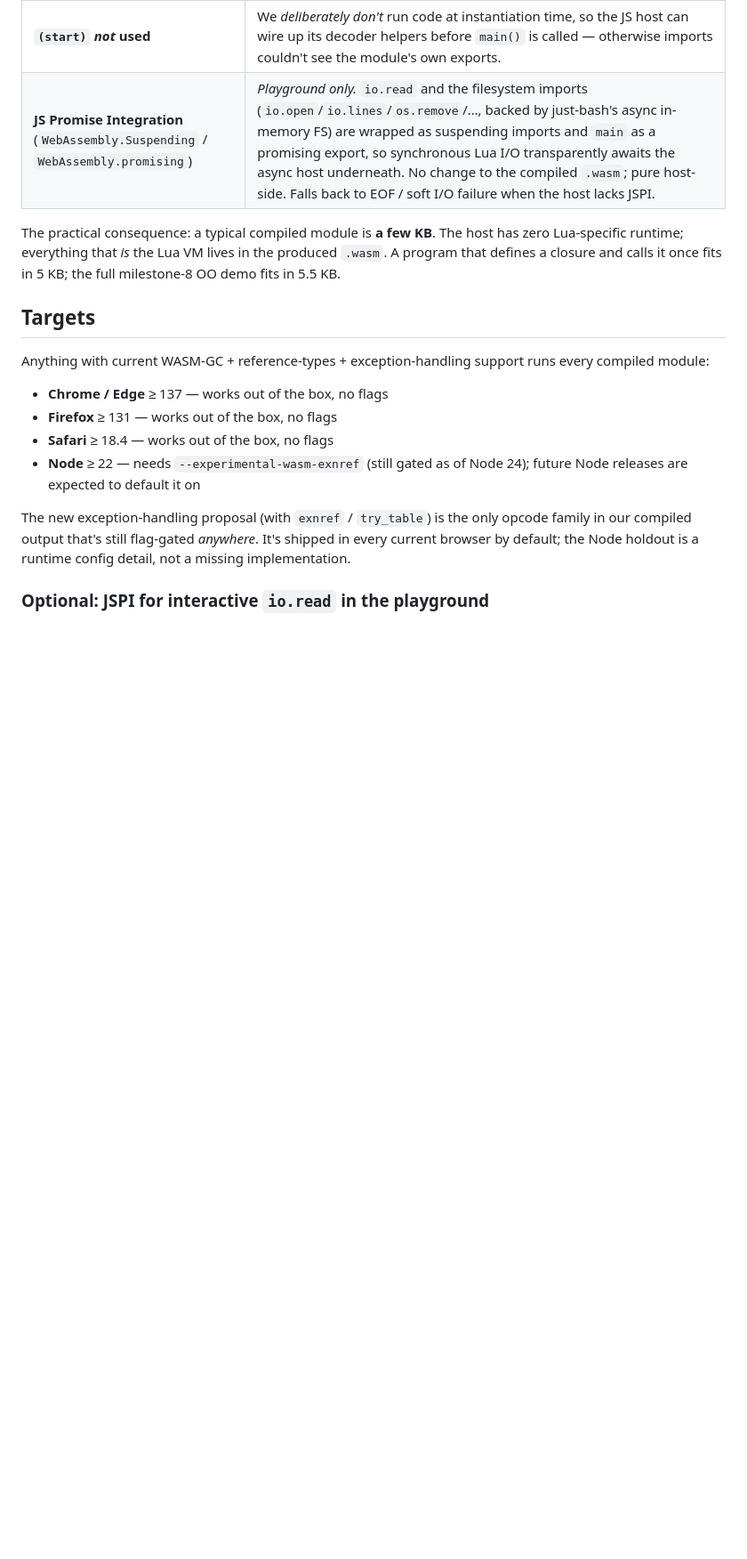
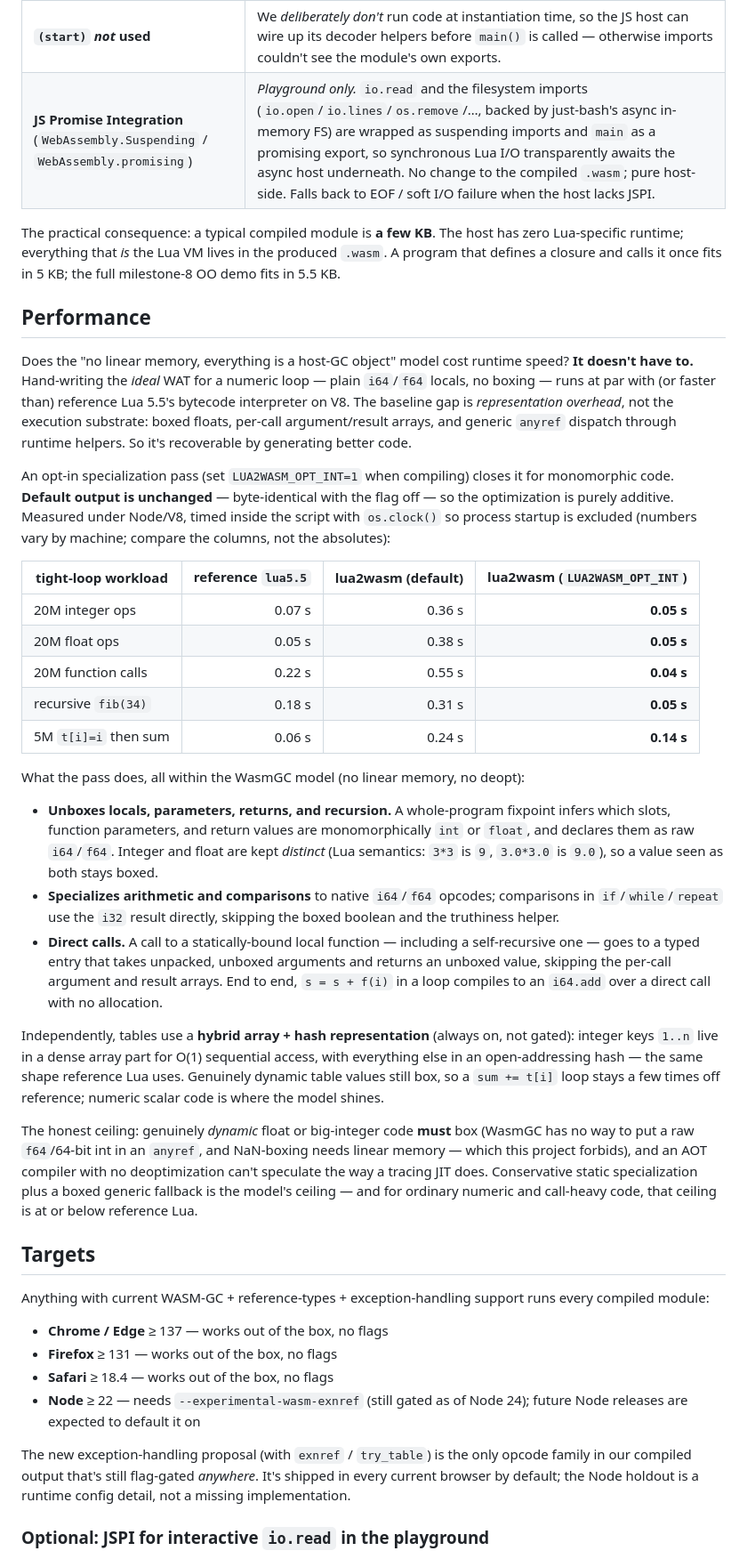
Before and after one commit to rhmoller/lua2wasm, a Markdown page: README.md, the part around one of its changes. Shown at 89% size. Drawn GitHub-style; blank space fills up the shorter version.

Commit message:
docs(readme): document the numeric/call specialization and table perf work
Add a Performance section: the no-linear-memory WasmGC model isn't the speed
ceiling — the baseline gap was representation overhead, recoverable by codegen.
Documents the opt-in LUA2WASM_OPT_INT pass (locals/params/returns/recursion
unboxing, native i64/f64 arithmetic + comparisons, typed direct calls incl.
self-recursion), the always-on hybrid array+hash table representation, a
benchmark table vs reference lua5.5, and the honest structural ceiling (dynamic
float/big-int must box; AOT has no deopt). Note the flag in the CLI section and
refresh the CTest count (108 -> 124).

```diff
--- a/README.md
+++ b/README.md
@@ -133,6 +133,60 @@ host has zero Lua-specific runtime; everything that *is* the Lua VM lives in
 the produced `.wasm`. A program that defines a closure and calls it once
 fits in 5 KB; the full milestone-8 OO demo fits in 5.5 KB.
 
+## Performance
+
+Does the "no linear memory, everything is a host-GC object" model cost
+runtime speed? **It doesn't have to.** Hand-writing the *ideal* WAT for a
+numeric loop — plain `i64`/`f64` locals, no boxing — runs at par with (or
+faster than) reference Lua 5.5's bytecode interpreter on V8. The baseline gap
+is *representation overhead*, not the execution substrate: boxed floats,
+per-call argument/result arrays, and generic `anyref` dispatch through runtime
+helpers. So it's recoverable by generating better code.
+
+An opt-in specialization pass (set `LUA2WASM_OPT_INT=1` when compiling) closes
+it for monomorphic code. **Default output is unchanged** — byte-identical with
+the flag off — so the optimization is purely additive. Measured under Node/V8,
+timed inside the script with `os.clock()` so process startup is excluded
+(numbers vary by machine; compare the columns, not the absolutes):
+
+| tight-loop workload      | reference `lua5.5` | lua2wasm (default) | lua2wasm (`LUA2WASM_OPT_INT`) |
+|--------------------------|-------------------:|-------------------:|------------------------------:|
+| 20M integer ops          | 0.07 s             | 0.36 s             | **0.05 s** |
+| 20M float ops            | 0.05 s             | 0.38 s             | **0.05 s** |
+| 20M function calls       | 0.22 s             | 0.55 s             | **0.04 s** |
+| recursive `fib(34)`      | 0.18 s             | 0.31 s             | **0.05 s** |
+| 5M `t[i]=i` then sum     | 0.06 s             | 0.24 s             | **0.14 s** |
+
+What the pass does, all within the WasmGC model (no linear memory, no deopt):
+
+- **Unboxes locals, parameters, returns, and recursion.** A whole-program
+  fixpoint infers which slots, function parameters, and return values are
+  monomorphically `int` or `float`, and declares them as raw `i64`/`f64`.
+  Integer and float are kept *distinct* (Lua semantics: `3*3` is `9`, `3.0*3.0`
+  is `9.0`), so a value seen as both stays boxed.
+- **Specializes arithmetic and comparisons** to native `i64`/`f64` opcodes;
+  comparisons in `if`/`while`/`repeat` use the `i32` result directly, skipping
+  the boxed boolean and the truthiness helper.
+- **Direct calls.** A call to a statically-bound local function — including a
+  self-recursive one — goes to a typed entry that takes unpacked, unboxed
+  arguments and returns an unboxed value, skipping the per-call argument and
+  result arrays. End to end, `s = s + f(i)` in a loop compiles to an `i64.add`
+  over a direct call with no allocation.
+
+Independently, tables use a **hybrid array + hash representation** (always on,
+not gated): integer keys `1..n` live in a dense array part for O(1) sequential
+access, with everything else in an open-addressing hash — the same shape
+reference Lua uses. Genuinely dynamic table values still box, so a `sum += t[i]`
+loop stays a few times off reference; numeric scalar code is where the model
+shines.
+
+The honest ceiling: genuinely *dynamic* float or big-integer code **must** box
+(WasmGC has no way to put a raw `f64`/64-bit int in an `anyref`, and NaN-boxing
+needs linear memory — which this project forbids), and an AOT compiler with no
+deoptimization can't speculate the way a tracing JIT does. Conservative static
+specialization plus a boxed generic fallback is the model's ceiling — and for
+ordinary numeric and call-heavy code, that ceiling is at or below reference Lua.
+
 ## Targets
 
 Anything with current WASM-GC + reference-types + exception-handling
```
Also changed, not shown: other parts of README.md (+9 -1 lines).
